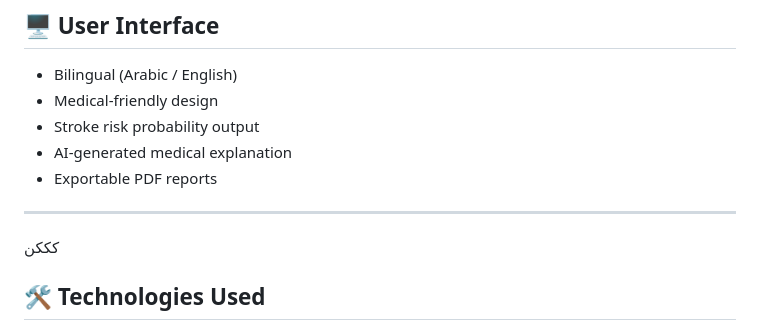
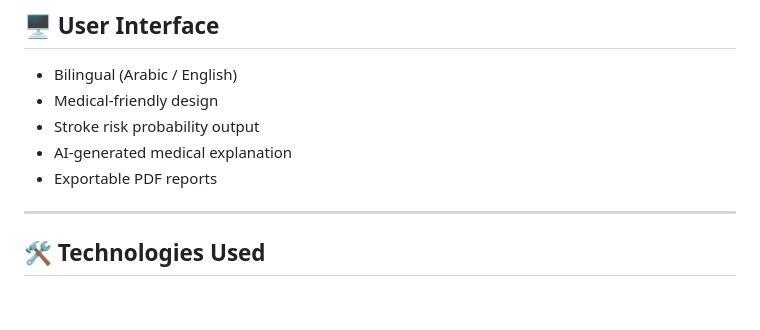
Before and after one commit to tito644/stroke-risk-prediction, a Markdown page: README.md, the part around the change. Drawn GitHub-style; blank space fills up the shorter version.

Commit message:
Clean up README by removing unnecessary content
Removed extraneous text from the README.

```diff
--- a/README.md
+++ b/README.md
@@ -91,7 +91,7 @@ The following models were trained and evaluated:
 - Exportable PDF reports
 
 ---
-كككن
+
 ## 🛠 Technologies Used
 
 - Python
```
